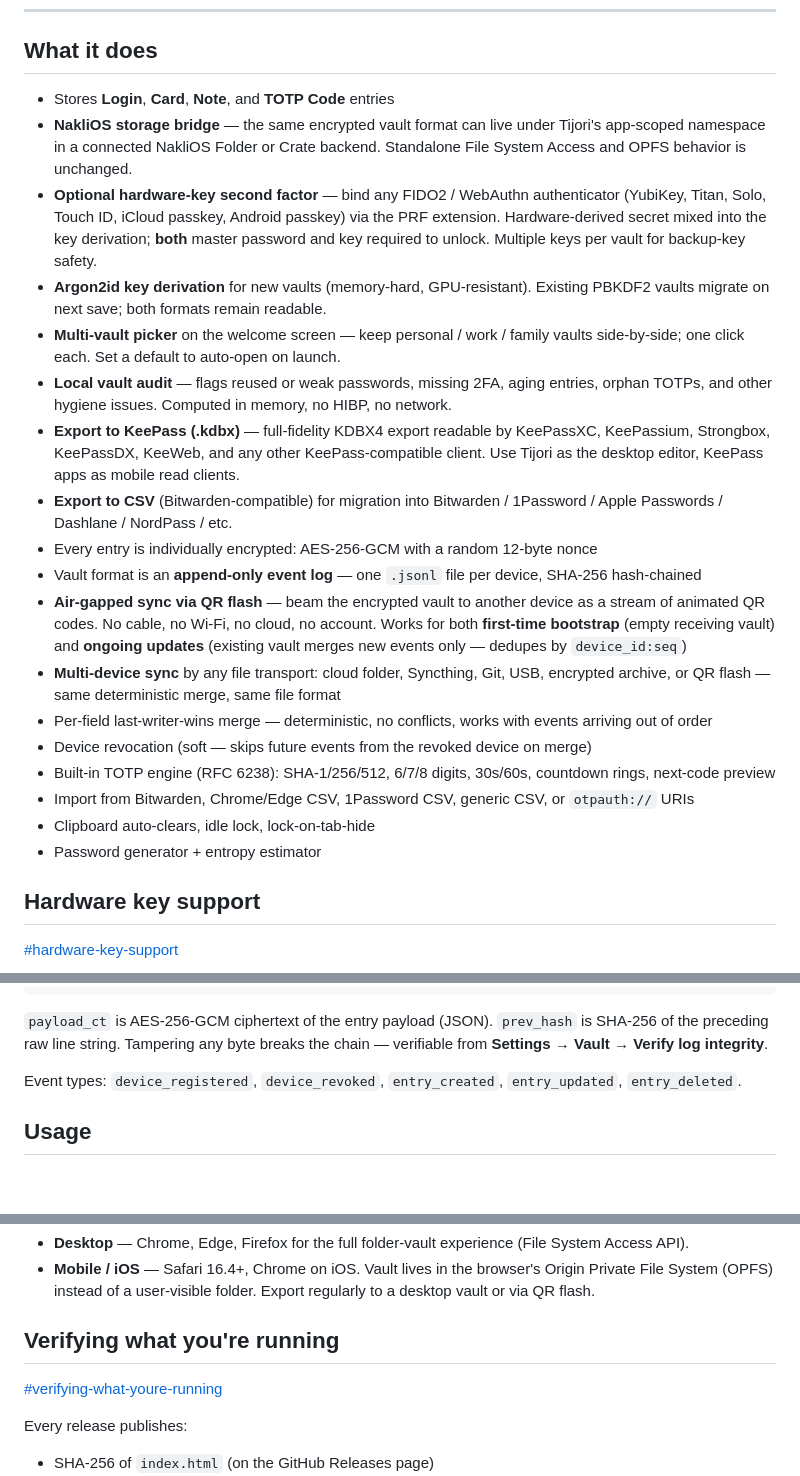
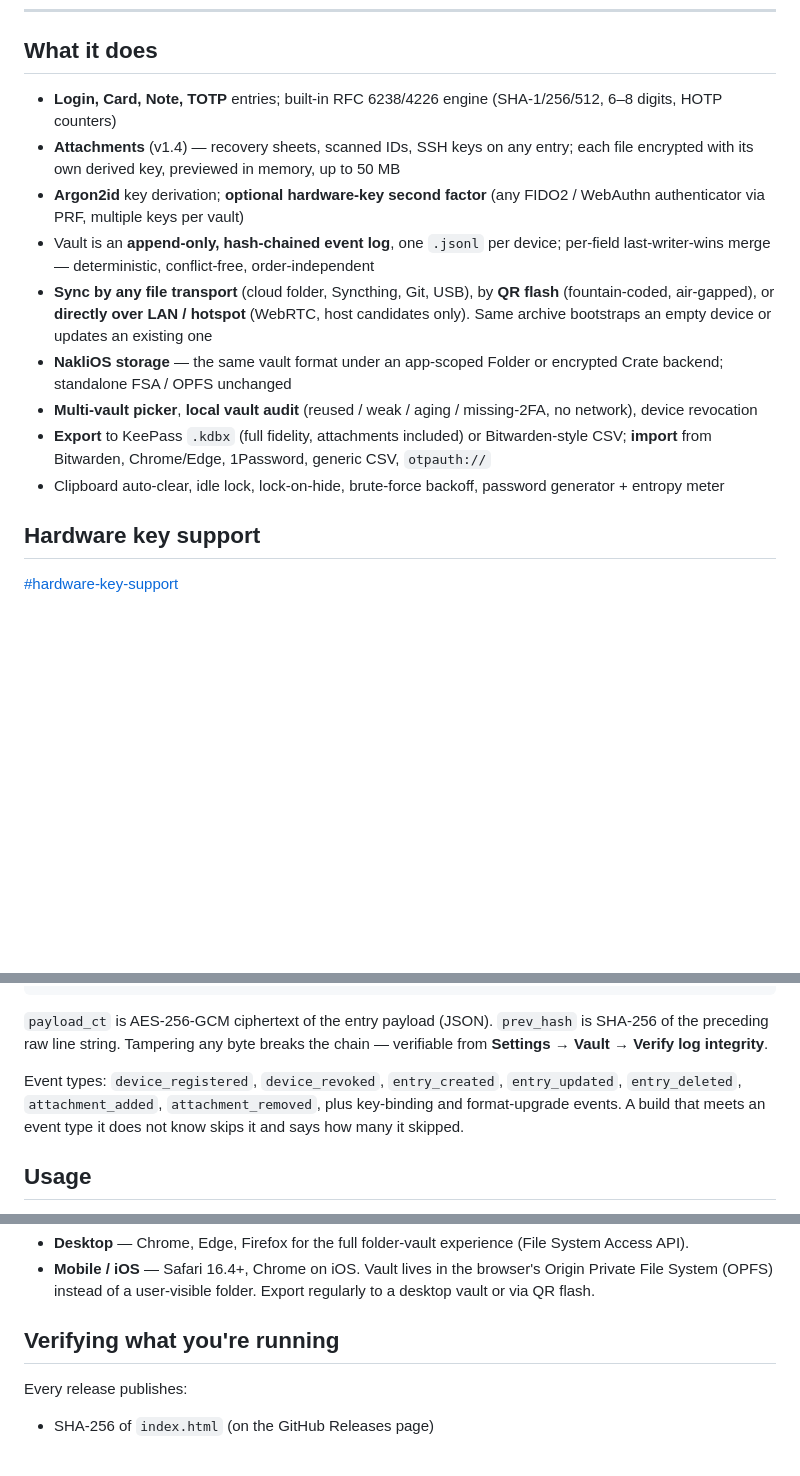
Before and after one commit to NakliTechie/Tijori, a Markdown page: README.md, 3 parts joined by grey strips. Rendered like a GitHub page; blank space fills up the shorter version.

Commit message:
docs: tighten README — capability list, transport rows, vault format with attachments
Co-Authored-By: Claude Opus 5 <noreply@anthropic.com>

```diff
--- a/README.md
+++ b/README.md
@@ -14,26 +14,15 @@ Optional hardware-key second factor via WebAuthn PRF.
 
 ## What it does
 
-- Stores **Login**, **Card**, **Note**, and **TOTP Code** entries
-- **NakliOS storage bridge** — the same encrypted vault format can live under
-  Tijori's app-scoped namespace in a connected NakliOS Folder or Crate backend.
-  Standalone File System Access and OPFS behavior is unchanged.
-- **Optional hardware-key second factor** — bind any FIDO2 / WebAuthn authenticator (YubiKey, Titan, Solo, Touch ID, iCloud passkey, Android passkey) via the PRF extension. Hardware-derived secret mixed into the key derivation; **both** master password and key required to unlock. Multiple keys per vault for backup-key safety.
-- **Argon2id key derivation** for new vaults (memory-hard, GPU-resistant). Existing PBKDF2 vaults migrate on next save; both formats remain readable.
-- **Multi-vault picker** on the welcome screen — keep personal / work / family vaults side-by-side; one click each. Set a default to auto-open on launch.
-- **Local vault audit** — flags reused or weak passwords, missing 2FA, aging entries, orphan TOTPs, and other hygiene issues. Computed in memory, no HIBP, no network.
-- **Export to KeePass (.kdbx)** — full-fidelity KDBX4 export readable by KeePassXC, KeePassium, Strongbox, KeePassDX, KeeWeb, and any other KeePass-compatible client. Use Tijori as the desktop editor, KeePass apps as mobile read clients.
-- **Export to CSV** (Bitwarden-compatible) for migration into Bitwarden / 1Password / Apple Passwords / Dashlane / NordPass / etc.
-- Every entry is individually encrypted: AES-256-GCM with a random 12-byte nonce
-- Vault format is an **append-only event log** — one `.jsonl` file per device, SHA-256 hash-chained
-- **Air-gapped sync via QR flash** — beam the encrypted vault to another device as a stream of animated QR codes. No cable, no Wi-Fi, no cloud, no account. Works for both **first-time bootstrap** (empty receiving vault) and **ongoing updates** (existing vault merges new events only — dedupes by `device_id:seq`)
-- **Multi-device sync** by any file transport: cloud folder, Syncthing, Git, USB, encrypted archive, or QR flash — same deterministic merge, same file format
-- Per-field last-writer-wins merge — deterministic, no conflicts, works with events arriving out of order
-- Device revocation (soft — skips future events from the revoked device on merge)
-- Built-in TOTP engine (RFC 6238): SHA-1/256/512, 6/7/8 digits, 30s/60s, countdown rings, next-code preview
-- Import from Bitwarden, Chrome/Edge CSV, 1Password CSV, generic CSV, or `otpauth://` URIs
-- Clipboard auto-clears, idle lock, lock-on-tab-hide
-- Password generator + entropy estimator
+- **Login, Card, Note, TOTP** entries; built-in RFC 6238/4226 engine (SHA-1/256/512, 6–8 digits, HOTP counters)
+- **Attachments** (v1.4) — recovery sheets, scanned IDs, SSH keys on any entry; each file encrypted with its own derived key, previewed in memory, up to 50 MB
+- **Argon2id** key derivation; **optional hardware-key second factor** (any FIDO2 / WebAuthn authenticator via PRF, multiple keys per vault)
+- Vault is an **append-only, hash-chained event log**, one `.jsonl` per device; per-field last-writer-wins merge — deterministic, conflict-free, order-independent
+- **Sync by any file transport** (cloud folder, Syncthing, Git, USB), by **QR flash** (fountain-coded, air-gapped), or **directly over LAN / hotspot** (WebRTC, host candidates only). Same archive bootstraps an empty device or updates an existing one
+- **NakliOS storage** — the same vault format under an app-scoped Folder or encrypted Crate backend; standalone FSA / OPFS unchanged
+- **Multi-vault picker**, **local vault audit** (reused / weak / aging / missing-2FA, no network), device revocation
+- **Export** to KeePass `.kdbx` (full fidelity, attachments included) or Bitwarden-style CSV; **import** from Bitwarden, Chrome/Edge, 1Password, generic CSV, `otpauth://`
+- Clipboard auto-clear, idle lock, lock-on-hide, brute-force backoff, password generator + entropy meter
 
 ## Hardware key support
 
@@ -149,7 +139,7 @@ Each event line:
 
 `payload_ct` is AES-256-GCM ciphertext of the entry payload (JSON). `prev_hash` is SHA-256 of the preceding raw line string. Tampering any byte breaks the chain — verifiable from **Settings → Vault → Verify log integrity**.
 
-Event types: `device_registered`, `device_revoked`, `entry_created`, `entry_updated`, `entry_deleted`.
+Event types: `device_registered`, `device_revoked`, `entry_created`, `entry_updated`, `entry_deleted`, `attachment_added`, `attachment_removed`, plus key-binding and format-upgrade events. A build that meets an event type it does not know skips it and says how many it skipped.
 
 ## Usage
 
@@ -233,8 +213,6 @@ Why both exist: TOTP is a second factor. Combining it with passwords under one m
 
 ## Verifying what you're running
 
-[#verifying-what-youre-running](#verifying-what-youre-running)
-
 Every release publishes:
 
 - SHA-256 of `index.html` (on the GitHub Releases page)
```
Also changed, not shown: other parts of README.md (+10 -19 lines).
